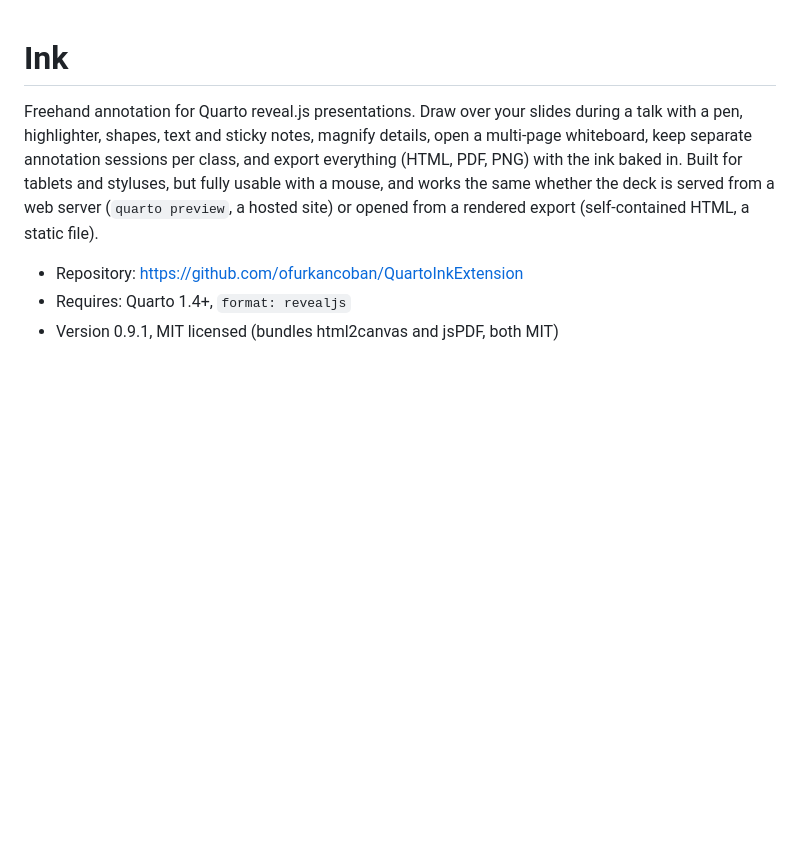
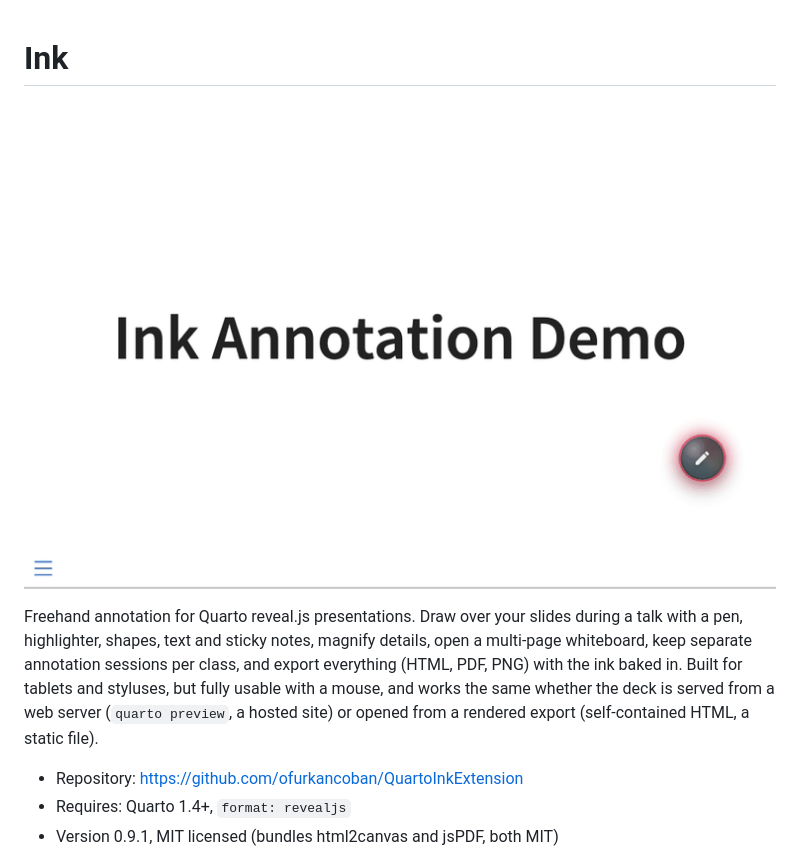
Before and after one commit to ofurkancoban/QuartoInkExtension, a Markdown page: README.md, the part around the change. Drawn GitHub-style; pictures changed too: assets/ink-demo.gif (added); blank space fills up the shorter version.

Commit message:
Add an animated demo GIF to the README
Shows the orb blooming open, pen strokes, a shape, and a text note
in a short looped clip so the README communicates the feel of the
tool at a glance. Also excludes the local outreach email draft from
version control.

```diff
--- a/README.md
+++ b/README.md
@@ -1,4 +1,6 @@
 # Ink
+
+![Ink demo: the orb blooms open, drawing with the pen, a shape, and a text note](assets/ink-demo.gif)
 
 Freehand annotation for Quarto reveal.js presentations. Draw over
 your slides during a talk with a pen, highlighter, shapes, text and
```
Also changed, not shown: 1 other file.
